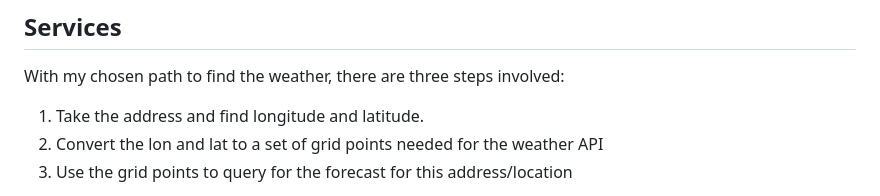
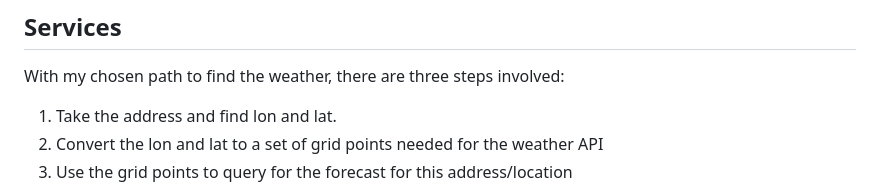
Before and after one commit to scottwater/weather, a Markdown page: README.md, the part around the change. Rendered like a GitHub page.

Commit message:
always use lon/lat

```diff
--- a/README.md
+++ b/README.md
@@ -48,7 +48,7 @@ As an attempt to make things interesting for new visitors, we try and look up th
 
 With my chosen path to find the weather, there are three steps involved:
 
-1. Take the address and find longitude and latitude.
+1. Take the address and find lon and lat.
 2. Convert the lon and lat to a set of grid points needed for the weather API
 3. Use the grid points to query for the forecast for this address/location
 
```
